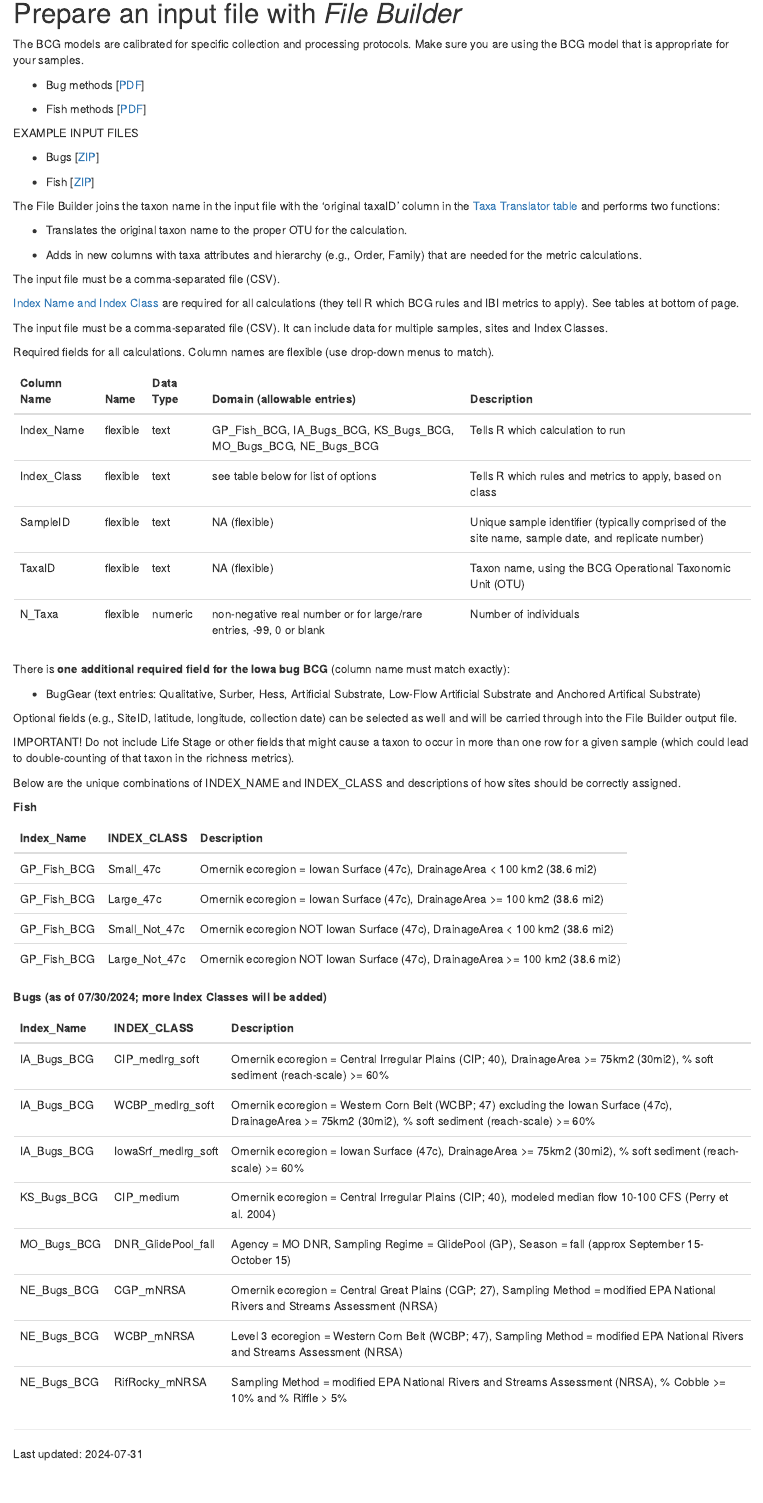
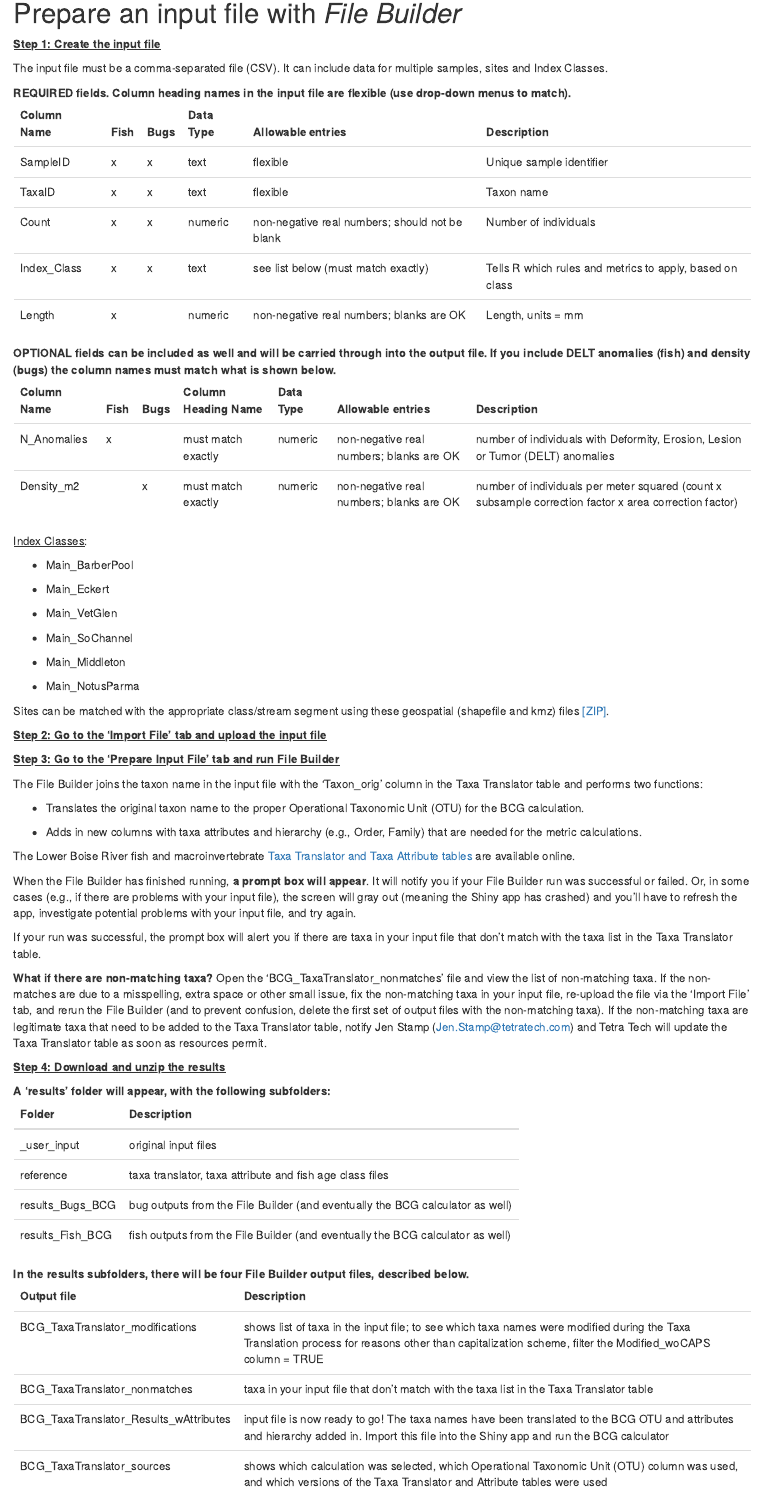
Before and after one commit to Blocktt/LowerBoiseBCGCalc, an R Markdown document (inst/apps/LowerBoiseBCGCalc/external/RMD/ShinyHTML_FB_TaxaTrans_1About.Rmd): the page in a window 1100 px wide, from 120 px down. Rendered offline with R 4.5, knitr and Pandoc, with nearby package versions; drawn as R Markdown's standard HTML page in place of the format the file asks for.

Commit message:
v0.0.0.9018
Updated UI

````diff
--- a/inst/apps/LowerBoiseBCGCalc/external/RMD/ShinyHTML_FB_TaxaTrans_1About.Rmd
+++ b/inst/apps/LowerBoiseBCGCalc/external/RMD/ShinyHTML_FB_TaxaTrans_1About.Rmd
@@ -16,47 +16,13 @@ knitr::opts_chunk$set(echo = FALSE
 
 # Prepare an input file with *File Builder*
 
-The BCG models are calibrated for specific collection and processing
-protocols. Make sure you are using the BCG model that is appropriate for
-your samples.
-
--   Bug methods
-    [<a href="https://github.com/Blocktt/GreatPlainsBCGCalc/raw/main/inst/apps/GreatPlainsBCGCalc/www/links/GP_Bug_Methods_20240730.pdf" target="blank">PDF</a>]
-
--   Fish methods
-    [<a href="https://github.com/Blocktt/GreatPlainsBCGCalc/raw/main/inst/apps/GreatPlainsBCGCalc/www/links/GP_Fish_Methods_20240730.pdf" target="blank">PDF</a>]
-
-EXAMPLE INPUT FILES
-
--   Bugs
-    [<a href="https://github.com/Blocktt/GreatPlainsBCGCalc/raw/main/inst/apps/GreatPlainsBCGCalc/www/links/TestFiles_FileBuilder_Bugs_20240730.zip" target="blank">ZIP</a>]
-
--   Fish
-    [<a href="https://github.com/Blocktt/GreatPlainsBCGCalc/raw/main/inst/apps/GreatPlainsBCGCalc/www/links/TestFiles_FileBuilder_Fish_20240730.zip" target="blank">ZIP</a>]
-
-The File Builder joins the taxon name in the input file with the
-‘original taxaID’ column in the
-<a href="https://github.com/leppott/BioMonTools_SupportFiles/tree/main/data/taxa_official/GP" target="blank">Taxa
-Translator table</a> and performs two functions:
-
--   Translates the original taxon name to the proper OTU for the
-    calculation.
-
--   Adds in new columns with taxa attributes and hierarchy (e.g., Order,
-    Family) that are needed for the metric calculations.
-
-The input file must be a comma-separated file (CSV).
-
-<a href="https://github.com/Blocktt/GreatPlainsBCGCalc/raw/main/inst/apps/GreatPlainsBCGCalc/www/links/IndexNameClass_20240730.zip" target="blank">Index
-Name and Index Class</a> are required for all calculations (they tell R
-which BCG rules and IBI metrics to apply). See tables at bottom of page.
+[**Step 1: Create the input file**]{.underline}
 
 The input file must be a comma-separated file (CSV). It can include data
 for multiple samples, sites and Index Classes.
 
-Required fields for all calculations. Column names are flexible (use
-drop-down menus to match).
-
+**REQUIRED fields. Column heading names in the input file are flexible
+(use drop-down menus to match).**
 ```{r table_req}
 # Packages
 library(readxl)
@@ -66,7 +32,7 @@ library(kableExtra)
 # Data
 fn <- "Requirements.xlsx"
 path <- file.path("files", fn)
-df <- read_excel(path, sheet = "Req_metadata")
+df <- read_excel(path, sheet = "Req_fields")
 
 options(knitr.kable.NA = '')
 df %>%
@@ -74,27 +40,10 @@ df %>%
   kable_styling(full_width = F, position = "left")
 ```
 
-There is **one additional required field for the Iowa bug BCG** (column
-name must match exactly):
-
--   BugGear (text entries: Qualitative, Surber, Hess, Artificial
-    Substrate, Low-Flow Artificial Substrate and Anchored Artifical
-    Substrate)
-
-Optional fields (e.g., SiteID, latitude, longitude, collection date) can
-be selected as well and will be carried through into the File Builder
-output file.
-
-IMPORTANT! Do not include Life Stage or other fields that might cause a
-taxon to occur in more than one row for a given sample (which could lead
-to double-counting of that taxon in the richness metrics).
-
-Below are the unique combinations of INDEX_NAME and INDEX_CLASS and
-descriptions of how sites should be correctly assigned.
-
-**Fish**
-
-```{r table_req3}
+**OPTIONAL fields can be included as well and will be carried through
+into the output file. If you include DELT anomalies (fish) and density
+(bugs) the column names must match what is shown below.**
+```{r table_optional}
 # Packages
 library(readxl)
 library(knitr)
@@ -103,4 +52,3 @@ library(kableExtra)
 # Data
 fn <- "Requirements.xlsx"
 path <- file.path("files", fn)
-df <- read_excel(path, sheet = "Fish_classes")
@@ -111,9 +60,67 @@ df %>%
   kable_styling(full_width = F, position = "left")
 ```
 
-**Bugs (as of 07/30/2024; more Index Classes will be added)**
+[Index Classes]{.underline}:
 
-```{r table_req4}
+-   Main_BarberPool
+
+-   Main_Eckert
+
+-   Main_VetGlen
+
+-   Main_SoChannel
+
+-   Main_Middleton
+
+-   Main_NotusParma
+
+Sites can be matched with the appropriate class/stream segment using
+these geospatial (shapefile and kmz) files <a href="https://github.com/Blocktt/LowerBoiseBCGCalc/blob/main/inst/apps/LowerBoiseBCGCalc/www/links/BCG_ClassSegments2_20260304.zip" target="_blank">[ZIP]</a>.
+
+[**Step 2: Go to the 'Import File' tab and upload the input
+file**]{.underline}
+
+[**Step 3: Go to the 'Prepare Input File' tab and run File
+Builder**]{.underline}
+
+The File Builder joins the taxon name in the input file with the
+‘Taxon_orig’ column in the Taxa Translator table and performs two
+functions:
+
+-   Translates the original taxon name to the proper Operational
+    Taxonomic Unit (OTU) for the BCG calculation.
+
+-   Adds in new columns with taxa attributes and hierarchy (e.g., Order,
+    Family) that are needed for the metric calculations.
+
+The Lower Boise River fish and macroinvertebrate <a href="https://github.com/leppott/BioMonTools_SupportFiles/tree/main/data/taxa_official/LowerBoise" target="_blank">Taxa Translator and Taxa Attribute tables</a> are available online.
+
+When the File Builder has finished running, **a prompt box will
+appear**. It will notify you if your File Builder run was successful or
+failed. Or, in some cases (e.g., if there are problems with your input
+file), the screen will gray out (meaning the Shiny app has crashed) and
+you’ll have to refresh the app, investigate potential problems with your
+input file, and try again.
+
+If your run was successful, the prompt box will alert you if there are
+taxa in your input file that don’t match with the taxa list in the Taxa
+Translator table.
+
+**What if there are non-matching taxa?** Open the
+‘BCG_TaxaTranslator_nonmatches’ file and view the list of non-matching
+taxa. If the non-matches are due to a misspelling, extra space or other
+small issue, fix the non-matching taxa in your input file, re-upload the
+file via the ‘Import File’ tab, and rerun the File Builder (and to
+prevent confusion, delete the first set of output files with the
+non-matching taxa). If the non-matching taxa are legitimate taxa that
+need to be added to the Taxa Translator table, notify Jen Stamp
+([Jen.Stamp\@tetratech.com](mailto:Jen.Stamp@tetratech.com)) and Tetra
+Tech will update the Taxa Translator table as soon as resources permit.
+
+[**Step 4: Download and unzip the results**]{.underline}
+
+**A ‘results’ folder will appear, with the following subfolders:**
+```{r table_FB_folders}
 # Packages
 library(readxl)
 library(knitr)
@@ -124,2 +131 @@ fn <- "Requirements.xlsx"
 path <- file.path("files", fn)
-df <- read_excel(path, sheet = "Bug_classes")
@@ -130,3 +137,6 @@ df %>%
   kable_styling(full_width = F, position = "left")
 ```
 
+**In the results subfolders, there will be four File Builder output
+files, described below.**
+```{r table_FB_files}
@@ -132,0 +148,7 @@ df %>%
+# Data
+fn <- "OutputFileSubtabs.xlsx"
+path <- file.path("files", fn)
+df <- read_excel(path, sheet = "FileBuild_Files")
+
+options(knitr.kable.NA = '')
+df %>%
````
Also changed, not shown: inst/apps/LowerBoiseBCGCalc/external/tab_about.R (+1 -1 lines), inst/apps/LowerBoiseBCGCalc/external/tab_filebuilder_taxatrans.R (+0 -5 lines), inst/apps/LowerBoiseBCGCalc/external/tab_import.R (+7 -0 lines), inst/apps/LowerBoiseBCGCalc/external/RMD/files/OutputFileSubtabs.xlsx, inst/apps/LowerBoiseBCGCalc/external/RMD/files/Requirements.xlsx, inst/apps/LowerBoiseBCGCalc/external/RMD/ShinyHTML_FB_TaxaTrans_1About.Rmd (25 more changed lines), 2 other files.
